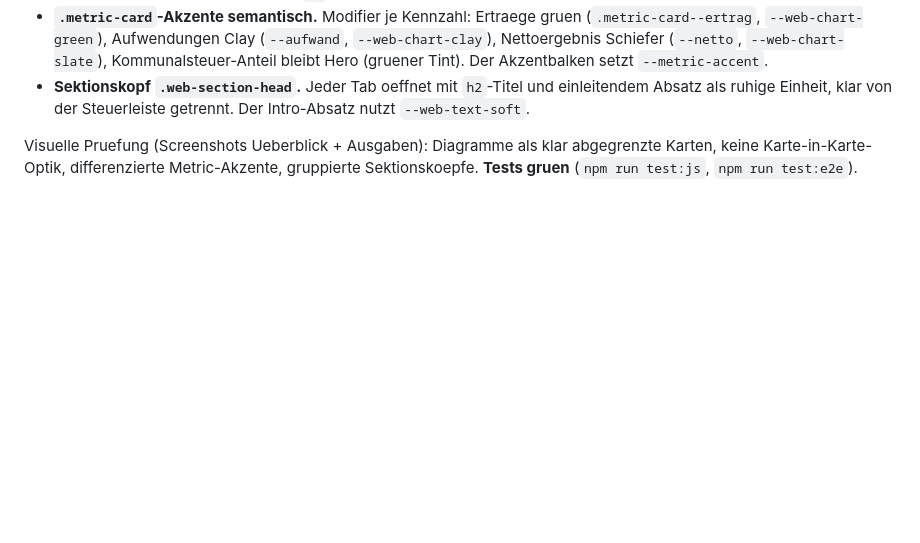
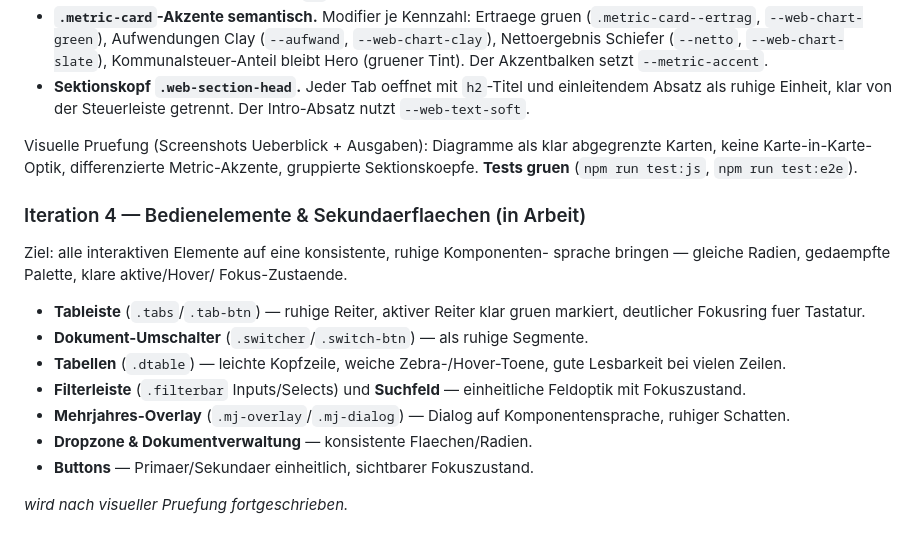
Before and after one commit to GrueneAT/gemeindefinanzen, a Markdown page: docs/web-design-system.md, the part around the change. Rendered like a GitHub page; blank space fills up the shorter version.

Commit message:
ye9ih: Iteration 4 spezifizieren — Bedienelemente vereinheitlichen

```diff
--- a/docs/web-design-system.md
+++ b/docs/web-design-system.md
@@ -196,3 +196,23 @@ Visuelle Pruefung (Screenshots Ueberblick + Ausgaben): Diagramme als klar
 abgegrenzte Karten, keine Karte-in-Karte-Optik, differenzierte
 Metric-Akzente, gruppierte Sektionskoepfe. **Tests gruen**
 (`npm run test:js`, `npm run test:e2e`).
+
+### Iteration 4 — Bedienelemente & Sekundaerflaechen (in Arbeit)
+
+Ziel: alle interaktiven Elemente auf eine konsistente, ruhige Komponenten-
+sprache bringen — gleiche Radien, gedaempfte Palette, klare aktive/Hover/
+Fokus-Zustaende.
+
+- **Tableiste** (`.tabs`/`.tab-btn`) — ruhige Reiter, aktiver Reiter klar
+  gruen markiert, deutlicher Fokusring fuer Tastatur.
+- **Dokument-Umschalter** (`.switcher`/`.switch-btn`) — als ruhige Segmente.
+- **Tabellen** (`.dtable`) — leichte Kopfzeile, weiche Zebra-/Hover-Toene,
+  gute Lesbarkeit bei vielen Zeilen.
+- **Filterleiste** (`.filterbar` Inputs/Selects) und **Suchfeld** —
+  einheitliche Feldoptik mit Fokuszustand.
+- **Mehrjahres-Overlay** (`.mj-overlay`/`.mj-dialog`) — Dialog auf
+  Komponentensprache, ruhiger Schatten.
+- **Dropzone & Dokumentverwaltung** — konsistente Flaechen/Radien.
+- **Buttons** — Primaer/Sekundaer einheitlich, sichtbarer Fokuszustand.
+
+_wird nach visueller Pruefung fortgeschrieben._
```
